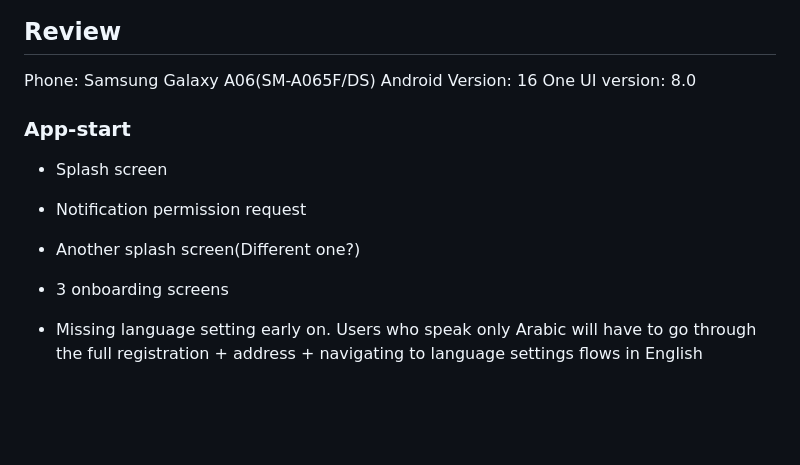
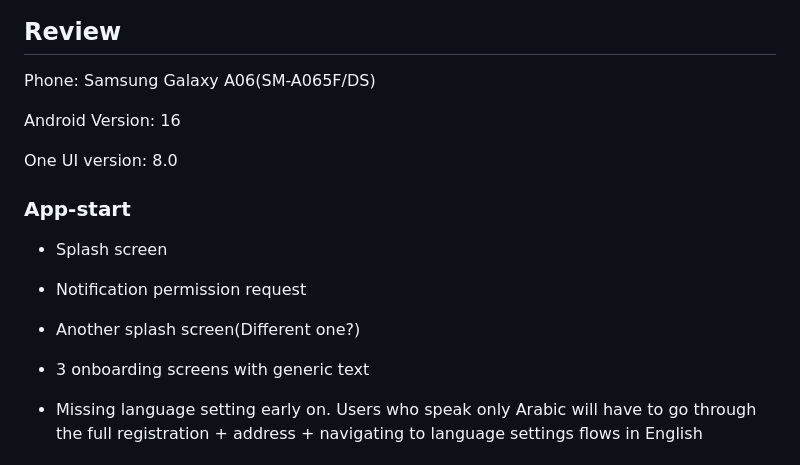
Before and after one commit to nbukhari1996/nbukhari1996.github.io, a Markdown page: Hader.md, the part around the change. GitHub-like rendering; blank space fills up the shorter version.

```diff
--- a/Hader.md
+++ b/Hader.md
@@ -1,13 +1,16 @@
 ## Review
 
 Phone: Samsung Galaxy A06(SM-A065F/DS)
+
 Android Version: 16
+
 One UI version: 8.0
+
 ### App-start
 - Splash screen
 - Notification permission request
 - Another splash screen(Different one?)
-- 3 onboarding screens
+- 3 onboarding screens with generic text
 
 - Missing language setting early on. Users who speak only Arabic will have to go through the full registration + address + navigating to language settings flows in English
 ### Browse as guest
```
